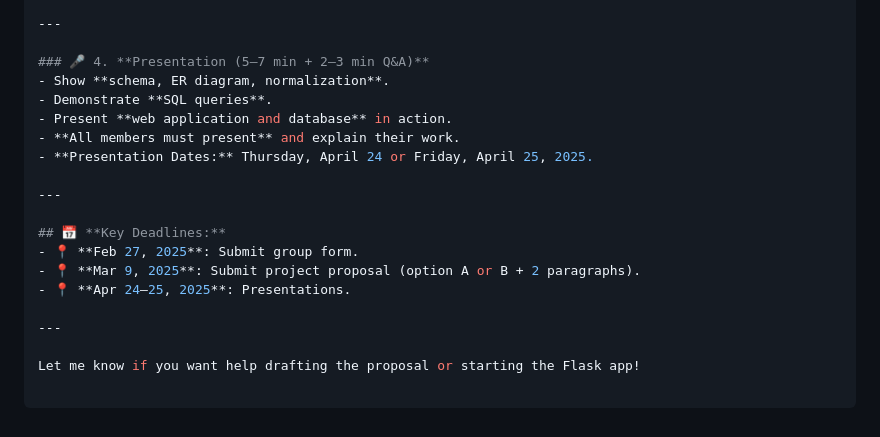
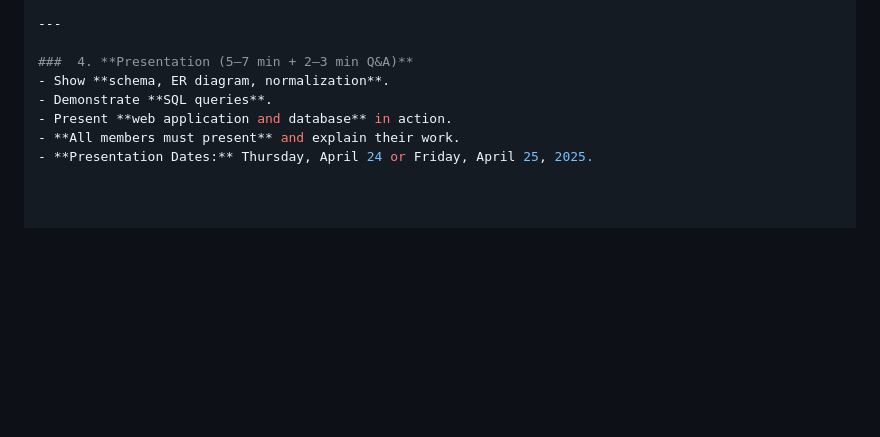
Before and after one commit to Odin-Troli19/UIS-CONNECT-PROJECT, a Markdown page: README.md, the part around the change. Rendered like a GitHub page; blank space fills up the shorter version.

Commit message:
more more edits part 2

```diff
--- a/README.md
+++ b/README.md
@@ -149,20 +149,9 @@ Manually written (no migration tools), including:
 
 ---
 
-### 🎤 4. **Presentation (5–7 min + 2–3 min Q&A)**
+###  4. **Presentation (5–7 min + 2–3 min Q&A)**
 - Show **schema, ER diagram, normalization**.
 - Demonstrate **SQL queries**.
 - Present **web application and database** in action.
 - **All members must present** and explain their work.
 - **Presentation Dates:** Thursday, April 24 or Friday, April 25, 2025.
-
----
-
-## 📅 **Key Deadlines:**
-- 📍 **Feb 27, 2025**: Submit group form.
-- 📍 **Mar 9, 2025**: Submit project proposal (option A or B + 2 paragraphs).
-- 📍 **Apr 24–25, 2025**: Presentations.
-
----
-
-Let me know if you want help drafting the proposal or starting the Flask app!
```
